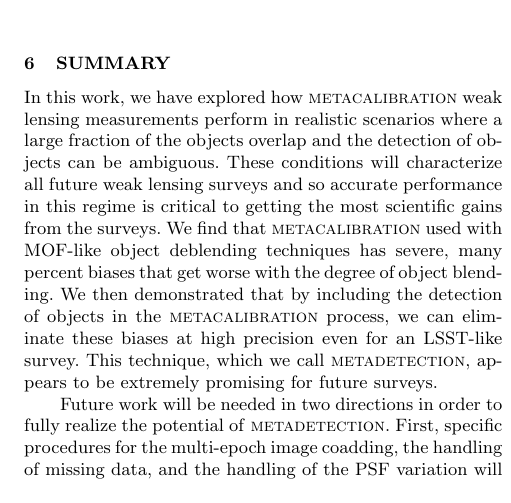
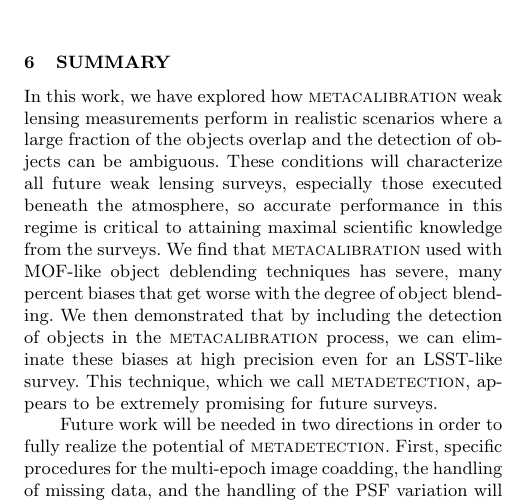
Before and after one commit to esheldon/metadetect-paper, a LaTeX paper (mdet.tex): part of one column of page 8 of 10, cut so that both start at the same text. Compiled offline with pdfLaTeX; a LaTeX package or settings file that is missing is left out.

Commit message:
small tweak in summary

```diff
--- a/mdet.tex
+++ b/mdet.tex
@@ -755,15 +755,16 @@ scenario, PSF variation is not a fundamental limitation for \mdet.
 \section{Summary}
 
 In this work, we have explored how \mcal\ weak lensing measurements perform in
-realistic scenarios where a large fraction of the objects overlap and the detection
-of objects can be ambiguous. These conditions will characterize all future weak
-lensing surveys and so accurate performance in this regime is critical to getting
-the most scientific gains from the surveys. We find that \mcal\ used with MOF-like
-object deblending techniques has severe, many percent biases that get worse with
-the degree of object blending. We then demonstrated that by including the detection
-of objects in the \mcal\ process, we can eliminate these biases at high precision
-even for an LSST-like survey. This technique, which we call \mdet, appears to be
-extremely promising for future surveys.
+realistic scenarios where a large fraction of the objects overlap and the
+detection of objects can be ambiguous. These conditions will characterize all
+future weak lensing surveys, especially those executed beneath the atmosphere,
+so accurate performance in this regime is critical to attaining maximal
+scientific knowledge from the surveys. We find that \mcal\ used with MOF-like
+object deblending techniques has severe, many percent biases that get worse
+with the degree of object blending. We then demonstrated that by including the
+detection of objects in the \mcal\ process, we can eliminate these biases at
+high precision even for an LSST-like survey. This technique, which we call
+\mdet, appears to be extremely promising for future surveys.
 
 Future work will be needed in two directions in order to fully realize the
 potential of \mdet. First, specific procedures for the multi-epoch image coadding,
```
